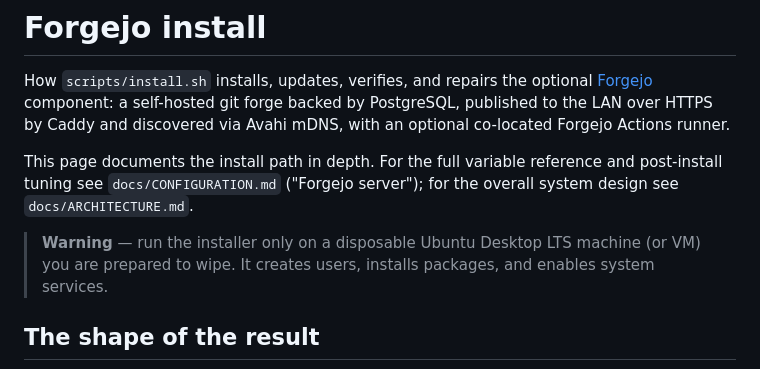
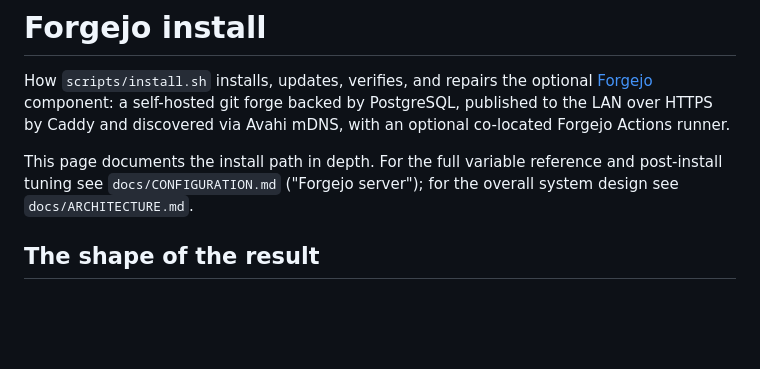
Before and after one commit to japer-technology/ubuntu-zombie, a Markdown page: docs/FORGEJO.md, the part around the change. Drawn GitHub-style; blank space fills up the shorter version.

```diff
--- a/docs/FORGEJO.md
+++ b/docs/FORGEJO.md
@@ -10,10 +10,6 @@ This page documents the install path in depth. For the full variable
 reference and post-install tuning see `docs/CONFIGURATION.md`
 ("Forgejo server"); for the overall system design see
 `docs/ARCHITECTURE.md`.
-
-> **Warning** — run the installer only on a disposable Ubuntu Desktop
-> LTS machine (or VM) you are prepared to wipe. It creates users,
-> installs packages, and enables system services.
 
 ## The shape of the result
 
```
